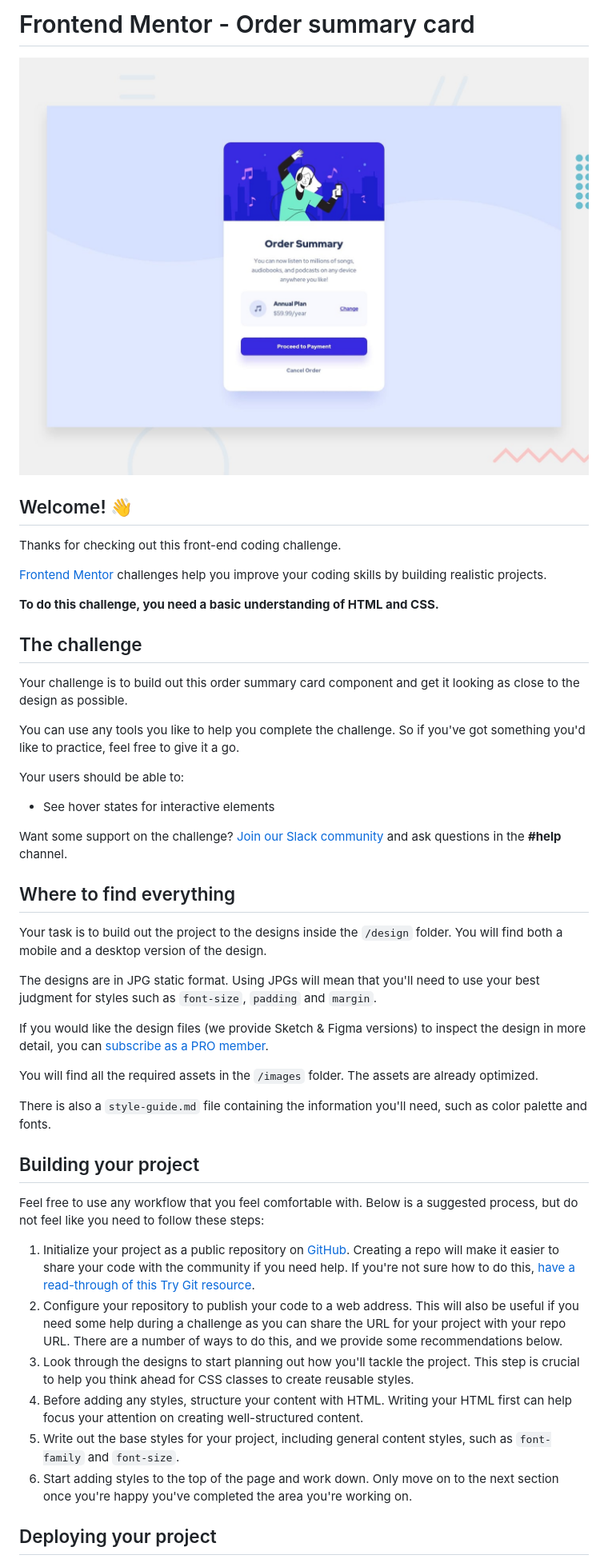
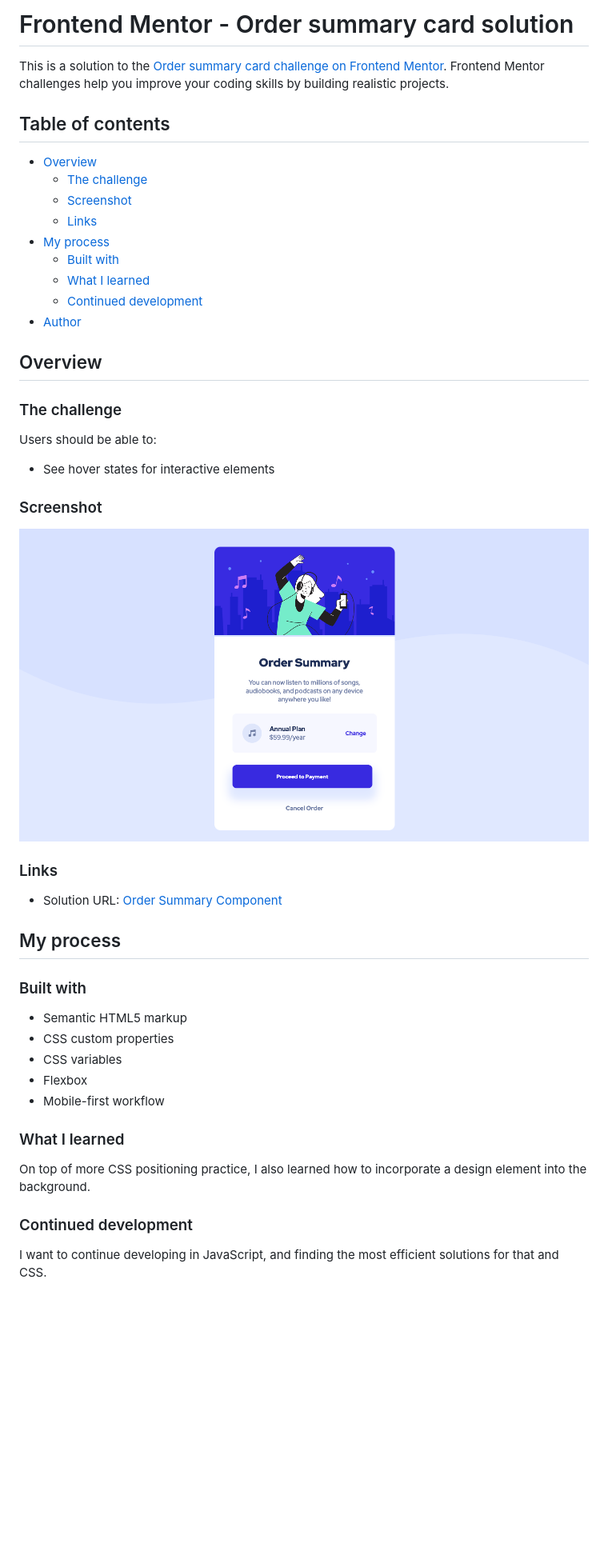
Before and after one commit to tyonweekes/order-summary-component-main, a Markdown page: README.md, the part around the change printed below. Shown: that part at 80% size. GitHub-like rendering; pictures changed too: screenshot.png (added); blank space fills up the shorter version.

Commit message:
Wrote and completed README file.
Wrote and completed README file.

```diff
--- a/README.md
+++ b/README.md
@@ -1,49 +1,50 @@
-# Frontend Mentor - Order summary card
+# Frontend Mentor - Order summary card solution
 
-![Design preview for the Order summary card coding challenge](./design/desktop-preview.jpg)
+This is a solution to the [Order summary card challenge on Frontend Mentor](https://www.frontendmentor.io/challenges/order-summary-component-QlPmajDUj). Frontend Mentor challenges help you improve your coding skills by building realistic projects.
 
-## Welcome! 👋
+## Table of contents
 
-Thanks for checking out this front-end coding challenge.
+- [Overview](#overview)
+  - [The challenge](#the-challenge)
+  - [Screenshot](#screenshot)
+  - [Links](#links)
+- [My process](#my-process)
+  - [Built with](#built-with)
+  - [What I learned](#what-i-learned)
+  - [Continued development](#continued-development)
+- [Author](#author)
 
-[Frontend Mentor](https://www.frontendmentor.io) challenges help you improve your coding skills by building realistic projects.
+## Overview
 
-**To do this challenge, you need a basic understanding of HTML and CSS.**
+### The challenge
 
-## The challenge
-
-Your challenge is to build out this order summary card component and get it looking as close to the design as possible.
-
-You can use any tools you like to help you complete the challenge. So if you've got something you'd like to practice, feel free to give it a go.
-
-Your users should be able to:
+Users should be able to:
 
 - See hover states for interactive elements
 
-Want some support on the challenge? [Join our Slack community](https://www.frontendmentor.io/slack) and ask questions in the **#help** channel.
+### Screenshot
 
-## Where to find everything
+![](./screenshot.png)
 
-Your task is to build out the project to the designs inside the `/design` folder. You will find both a mobile and a desktop version of the design.
+### Links
 
-The designs are in JPG static format. Using JPGs will mean that you'll need to use your best judgment for styles such as `font-size`, `padding` and `margin`.
+- Solution URL: [Order Summary Component](https://rococo-fenglisu-40f6c6.netlify.app)
 
-If you would like the design files (we provide Sketch & Figma versions) to inspect the design in more detail, you can [subscribe as a PRO member](https://www.frontendmentor.io/pro).
+## My process
 
-You will find all the required assets in the `/images` folder. The assets are already optimized.
+### Built with
 
-There is also a `style-guide.md` file containing the information you'll need, such as color palette and fonts.
+- Semantic HTML5 markup
+- CSS custom properties
+- CSS variables
+- Flexbox
+- Mobile-first workflow
 
-## Building your project
+### What I learned
 
-Feel free to use any workflow that you feel comfortable with. Below is a suggested process, but do not feel like you need to follow these steps:
+On top of more CSS positioning practice, I also learned how to incorporate a design element into the background.
 
-1. Initialize your project as a public repository on [GitHub](https://github.com/). Creating a repo will make it easier to share your code with the community if you need help. If you're not sure how to do this, [have a read-through of this Try Git resource](https://try.github.io/).
-2. Configure your repository to publish your code to a web address. This will also be useful if you need some help during a challenge as you can share the URL for your project with your repo URL. There are a number of ways to do this, and we provide some recommendations below.
-3. Look through the designs to start planning out how you'll tackle the project. This step is crucial to help you think ahead for CSS classes to create reusable styles.
-4. Before adding any styles, structure your content with HTML. Writing your HTML first can help focus your attention on creating well-structured content.
-5. Write out the base styles for your project, including general content styles, such as `font-family` and `font-size`.
-6. Start adding styles to the top of the page and work down. Only move on to the next section once you're happy you've completed the area you're working on.
+### Continued development
 
-## Deploying your project
+I want to continue developing in JavaScript, and finding the most efficient solutions for that and CSS.
 
```
Also changed, not shown: other parts of README.md (+2 -41 lines), README-template.md (deleted, +0 -110 lines).
